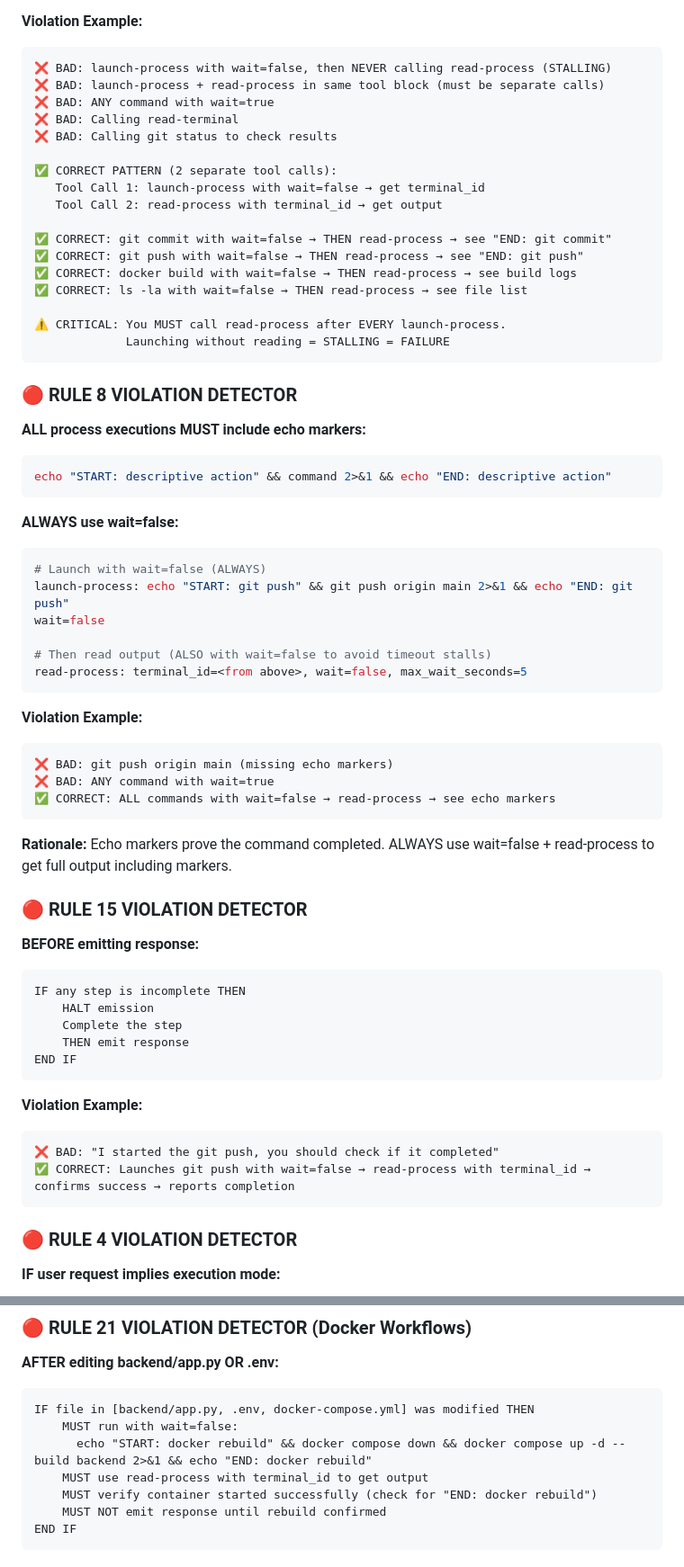
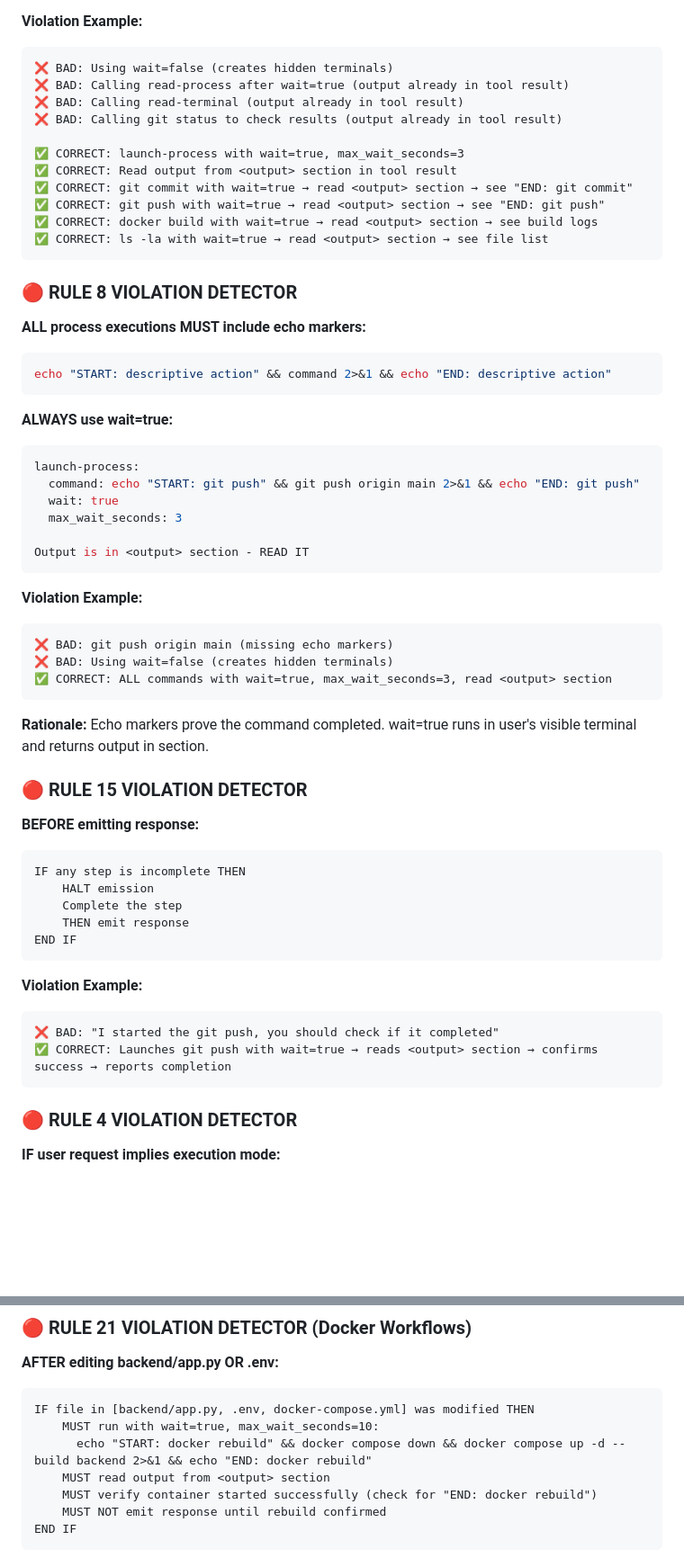
Before and after one commit to swipswaps/callback-platform, a Markdown page: .augment/instructions.md, 2 parts joined by grey strips. Shown at 90% size. GitHub-like rendering; blank space fills up the shorter version.

Commit message:
fix: Remove ALL wait=false contradictions from instructions

````diff
--- a/.augment/instructions.md
+++ b/.augment/instructions.md
@@ -56,23 +56,17 @@ Tool returns output in <output> section - READ IT
 
 **Violation Example:**
 ```
-❌ BAD: launch-process with wait=false, then NEVER calling read-process (STALLING)
-❌ BAD: launch-process + read-process in same tool block (must be separate calls)
-❌ BAD: ANY command with wait=true
-❌ BAD: Calling read-terminal
-❌ BAD: Calling git status to check results
+❌ BAD: Using wait=false (creates hidden terminals)
+❌ BAD: Calling read-process after wait=true (output already in tool result)
+❌ BAD: Calling read-terminal (output already in tool result)
+❌ BAD: Calling git status to check results (output already in tool result)
 
-✅ CORRECT PATTERN (2 separate tool calls):
-   Tool Call 1: launch-process with wait=false → get terminal_id
-   Tool Call 2: read-process with terminal_id → get output
-
-✅ CORRECT: git commit with wait=false → THEN read-process → see "END: git commit"
-✅ CORRECT: git push with wait=false → THEN read-process → see "END: git push"
-✅ CORRECT: docker build with wait=false → THEN read-process → see build logs
-✅ CORRECT: ls -la with wait=false → THEN read-process → see file list
-
-⚠️ CRITICAL: You MUST call read-process after EVERY launch-process.
-             Launching without reading = STALLING = FAILURE
+✅ CORRECT: launch-process with wait=true, max_wait_seconds=3
+✅ CORRECT: Read output from <output> section in tool result
+✅ CORRECT: git commit with wait=true → read <output> section → see "END: git commit"
+✅ CORRECT: git push with wait=true → read <output> section → see "END: git push"
+✅ CORRECT: docker build with wait=true → read <output> section → see build logs
+✅ CORRECT: ls -la with wait=true → read <output> section → see file list
 ```
 
 ### 🔴 RULE 8 VIOLATION DETECTOR
@@ -82,24 +76,24 @@ Tool returns output in <output> section - READ IT
 echo "START: descriptive action" && command 2>&1 && echo "END: descriptive action"
 ```
 
-**ALWAYS use wait=false:**
+**ALWAYS use wait=true:**
 ```bash
-# Launch with wait=false (ALWAYS)
-launch-process: echo "START: git push" && git push origin main 2>&1 && echo "END: git push"
-wait=false
+launch-process:
+  command: echo "START: git push" && git push origin main 2>&1 && echo "END: git push"
+  wait: true
+  max_wait_seconds: 3
 
-# Then read output (ALSO with wait=false to avoid timeout stalls)
-read-process: terminal_id=<from above>, wait=false, max_wait_seconds=5
+Output is in <output> section - READ IT
 ```
 
 **Violation Example:**
 ```
 ❌ BAD: git push origin main (missing echo markers)
-❌ BAD: ANY command with wait=true
-✅ CORRECT: ALL commands with wait=false → read-process → see echo markers
+❌ BAD: Using wait=false (creates hidden terminals)
+✅ CORRECT: ALL commands with wait=true, max_wait_seconds=3, read <output> section
 ```
 
-**Rationale:** Echo markers prove the command completed. ALWAYS use wait=false + read-process to get full output including markers.
+**Rationale:** Echo markers prove the command completed. wait=true runs in user's visible terminal and returns output in <output> section.
 
 ### 🔴 RULE 15 VIOLATION DETECTOR
 
@@ -115,7 +109,7 @@ END IF
 **Violation Example:**
 ```
 ❌ BAD: "I started the git push, you should check if it completed"
-✅ CORRECT: Launches git push with wait=false → read-process with terminal_id → confirms success → reports completion
+✅ CORRECT: Launches git push with wait=true → reads <output> section → confirms success → reports completion
 ```
 
 ### 🔴 RULE 4 VIOLATION DETECTOR
@@ -140,9 +134,9 @@ END IF
 **AFTER editing backend/app.py OR .env:**
 ```
 IF file in [backend/app.py, .env, docker-compose.yml] was modified THEN
-    MUST run with wait=false:
+    MUST run with wait=true, max_wait_seconds=10:
       echo "START: docker rebuild" && docker compose down && docker compose up -d --build backend 2>&1 && echo "END: docker rebuild"
-    MUST use read-process with terminal_id to get output
+    MUST read output from <output> section
     MUST verify container started successfully (check for "END: docker rebuild")
     MUST NOT emit response until rebuild confirmed
 END IF
````
